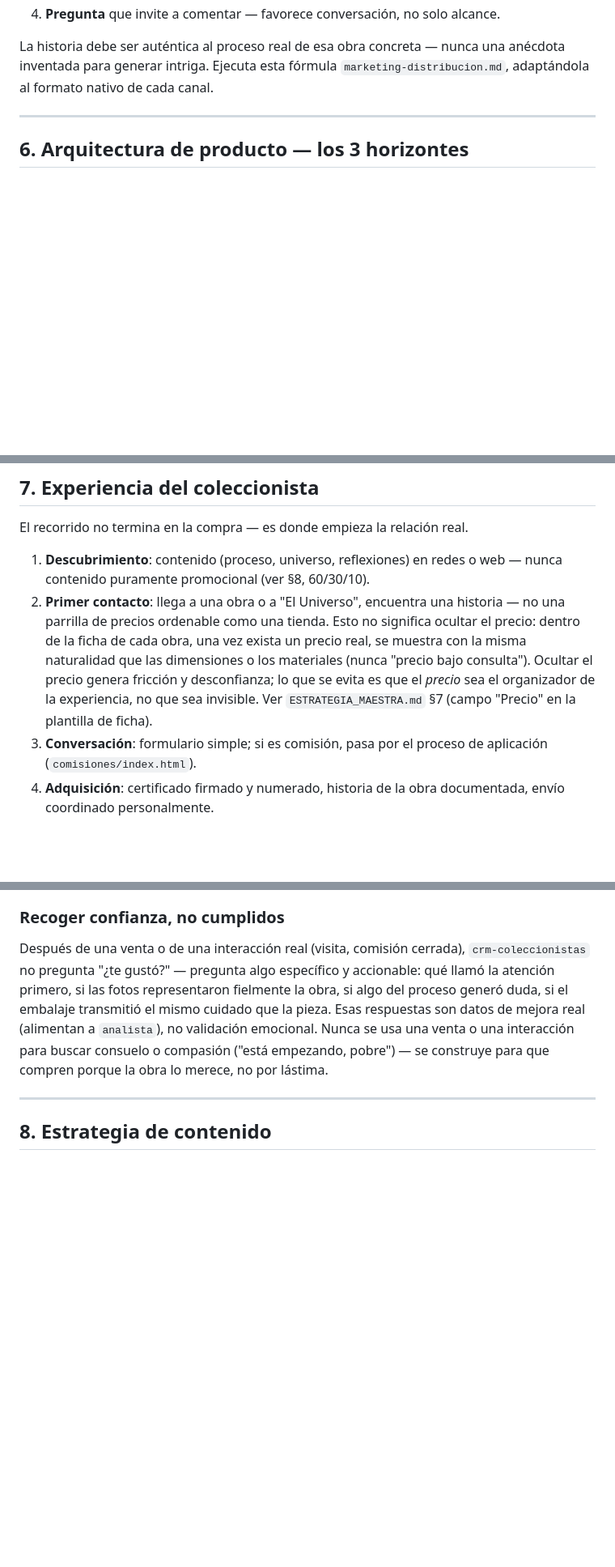
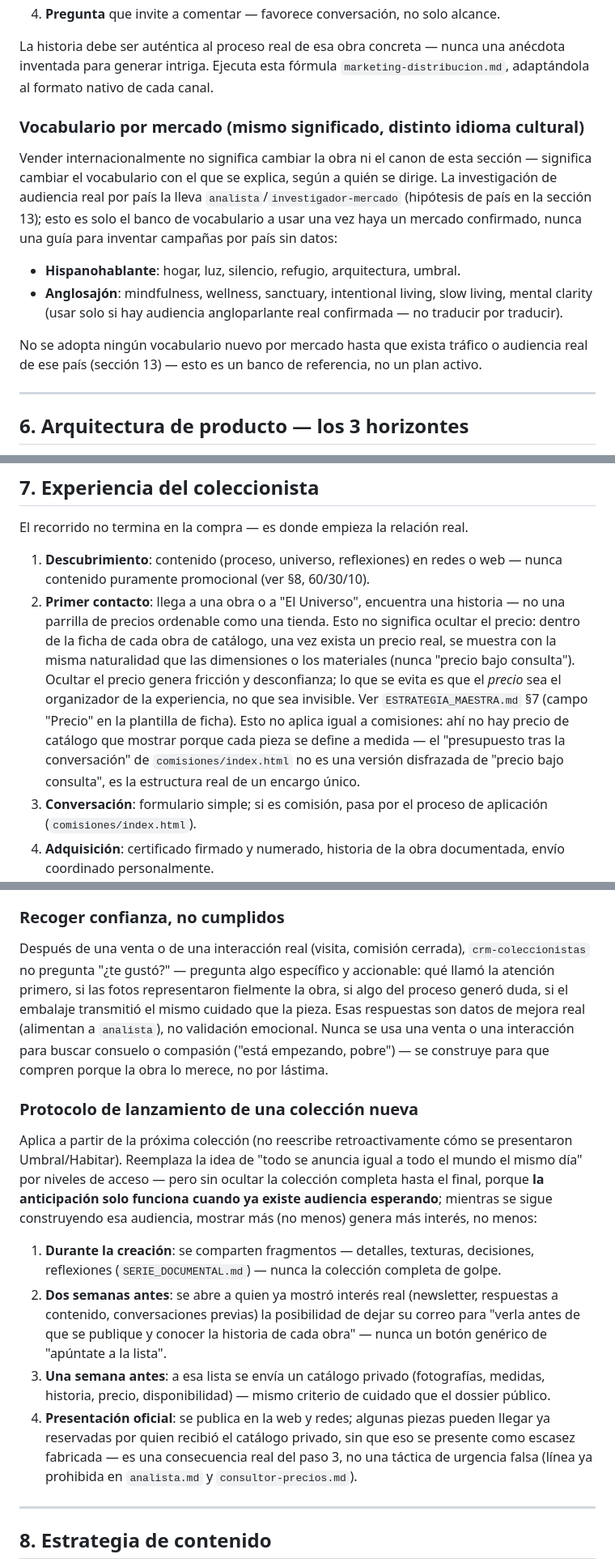
Before and after one commit to mariaperezart/estudio, a Markdown page: BIBLIA_DEL_UNIVERSO.md, 3 parts joined by grey strips. Shown at 81% size. Drawn GitHub-style; blank space fills up the shorter version.

```diff
--- a/BIBLIA_DEL_UNIVERSO.md
+++ b/BIBLIA_DEL_UNIVERSO.md
@@ -209,6 +214,15 @@ Gabriela ya tiene una cuenta de Instagram activa y real: **@mariagperezs**, ~2.6
 
 La historia debe ser auténtica al proceso real de esa obra concreta — nunca una anécdota inventada para generar intriga. Ejecuta esta fórmula `marketing-distribucion.md`, adaptándola al formato nativo de cada canal.
 
+### Vocabulario por mercado (mismo significado, distinto idioma cultural)
+
+Vender internacionalmente no significa cambiar la obra ni el canon de esta sección — significa cambiar el vocabulario con el que se explica, según a quién se dirige. La investigación de audiencia real por país la lleva `analista`/`investigador-mercado` (hipótesis de país en la sección 13); esto es solo el banco de vocabulario a usar una vez haya un mercado confirmado, nunca una guía para inventar campañas por país sin datos:
+
+- **Hispanohablante**: hogar, luz, silencio, refugio, arquitectura, umbral.
+- **Anglosajón**: mindfulness, wellness, sanctuary, intentional living, slow living, mental clarity (usar solo si hay audiencia angloparlante real confirmada — no traducir por traducir).
+
+No se adopta ningún vocabulario nuevo por mercado hasta que exista tráfico o audiencia real de ese país (sección 13) — esto es un banco de referencia, no un plan activo.
+
 ---
 
 ## 6. Arquitectura de producto — los 3 horizontes
@@ -248,7 +262,7 @@ A diferencia de los horizontes 1-3 (que dependen de vender obra), esta vía no d
 El recorrido no termina en la compra — es donde empieza la relación real.
 
 1. **Descubrimiento**: contenido (proceso, universo, reflexiones) en redes o web — nunca contenido puramente promocional (ver §8, 60/30/10).
-2. **Primer contacto**: llega a una obra o a "El Universo", encuentra una historia — no una parrilla de precios ordenable como una tienda. Esto no significa ocultar el precio: dentro de la ficha de cada obra, una vez exista un precio real, se muestra con la misma naturalidad que las dimensiones o los materiales (nunca "precio bajo consulta"). Ocultar el precio genera fricción y desconfianza; lo que se evita es que el *precio* sea el organizador de la experiencia, no que sea invisible. Ver `ESTRATEGIA_MAESTRA.md` §7 (campo "Precio" en la plantilla de ficha).
+2. **Primer contacto**: llega a una obra o a "El Universo", encuentra una historia — no una parrilla de precios ordenable como una tienda. Esto no significa ocultar el precio: dentro de la ficha de cada obra de catálogo, una vez exista un precio real, se muestra con la misma naturalidad que las dimensiones o los materiales (nunca "precio bajo consulta"). Ocultar el precio genera fricción y desconfianza; lo que se evita es que el *precio* sea el organizador de la experiencia, no que sea invisible. Ver `ESTRATEGIA_MAESTRA.md` §7 (campo "Precio" en la plantilla de ficha). Esto no aplica igual a comisiones: ahí no hay precio de catálogo que mostrar porque cada pieza se define a medida — el "presupuesto tras la conversación" de `comisiones/index.html` no es una versión disfrazada de "precio bajo consulta", es la estructura real de un encargo único.
 3. **Conversación**: formulario simple; si es comisión, pasa por el proceso de aplicación (`comisiones/index.html`).
 4. **Adquisición**: certificado firmado y numerado, historia de la obra documentada, envío coordinado personalmente.
 5. **Después de la compra**: la relación continúa — seguimiento del agente `crm-coleccionistas`, acceso anticipado a nuevas colecciones antes que el público general.
@@ -272,6 +286,15 @@ Principio operativo que rige los 7 pasos de arriba: la percepción premium no la
 ### Recoger confianza, no cumplidos
 
 Después de una venta o de una interacción real (visita, comisión cerrada), `crm-coleccionistas` no pregunta "¿te gustó?" — pregunta algo específico y accionable: qué llamó la atención primero, si las fotos representaron fielmente la obra, si algo del proceso generó duda, si el embalaje transmitió el mismo cuidado que la pieza. Esas respuestas son datos de mejora real (alimentan a `analista`), no validación emocional. Nunca se usa una venta o una interacción para buscar consuelo o compasión ("está empezando, pobre") — se construye para que compren porque la obra lo merece, no por lástima.
+
+### Protocolo de lanzamiento de una colección nueva
+
+Aplica a partir de la próxima colección (no reescribe retroactivamente cómo se presentaron Umbral/Habitar). Reemplaza la idea de "todo se anuncia igual a todo el mundo el mismo día" por niveles de acceso — pero sin ocultar la colección completa hasta el final, porque **la anticipación solo funciona cuando ya existe audiencia esperando**; mientras se sigue construyendo esa audiencia, mostrar más (no menos) genera más interés, no menos:
+
+1. **Durante la creación**: se comparten fragmentos — detalles, texturas, decisiones, reflexiones (`SERIE_DOCUMENTAL.md`) — nunca la colección completa de golpe.
+2. **Dos semanas antes**: se abre a quien ya mostró interés real (newsletter, respuestas a contenido, conversaciones previas) la posibilidad de dejar su correo para "verla antes de que se publique y conocer la historia de cada obra" — nunca un botón genérico de "apúntate a la lista".
+3. **Una semana antes**: a esa lista se envía un catálogo privado (fotografías, medidas, historia, precio, disponibilidad) — mismo criterio de cuidado que el dossier público.
+4. **Presentación oficial**: se publica en la web y redes; algunas piezas pueden llegar ya reservadas por quien recibió el catálogo privado, sin que eso se presente como escasez fabricada — es una consecuencia real del paso 3, no una táctica de urgencia falsa (línea ya prohibida en `analista.md` y `consultor-precios.md`).
 
 ---
 
```
Also changed, not shown: other parts of BIBLIA_DEL_UNIVERSO.md (+6 -0 lines), MANUAL_DE_MARCA.md (+6 -0 lines).
